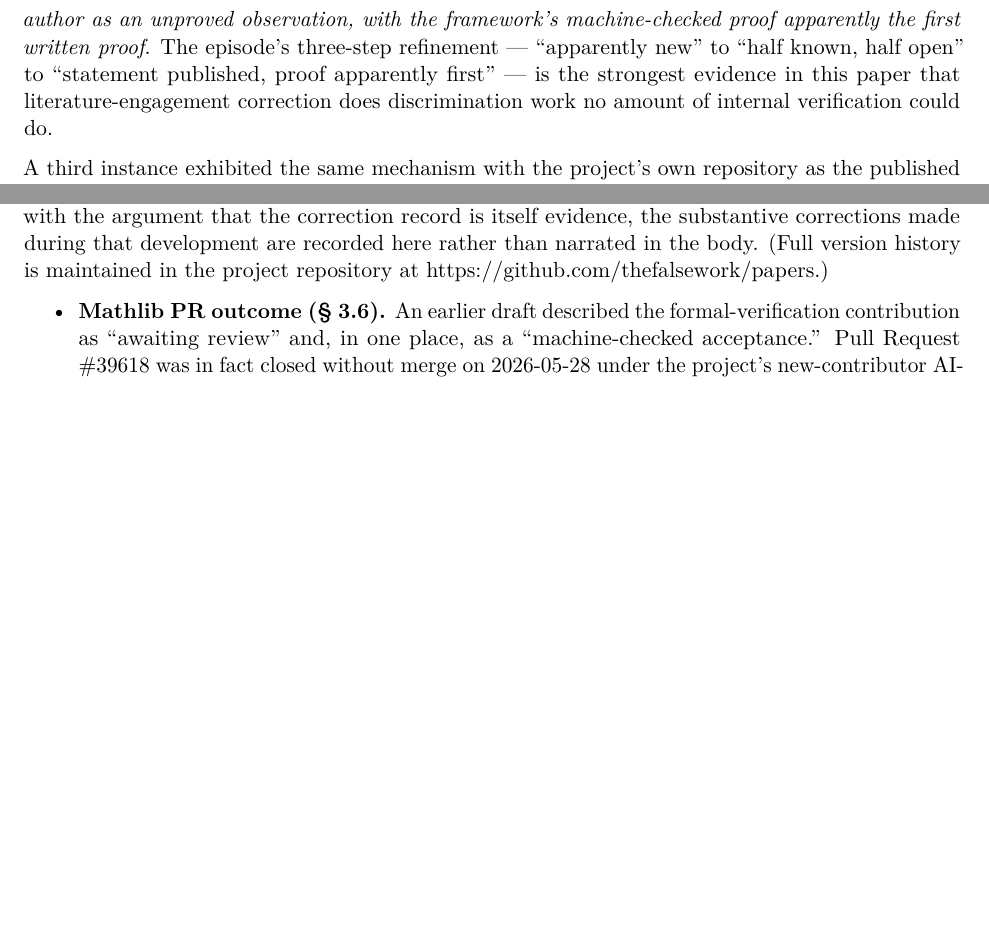
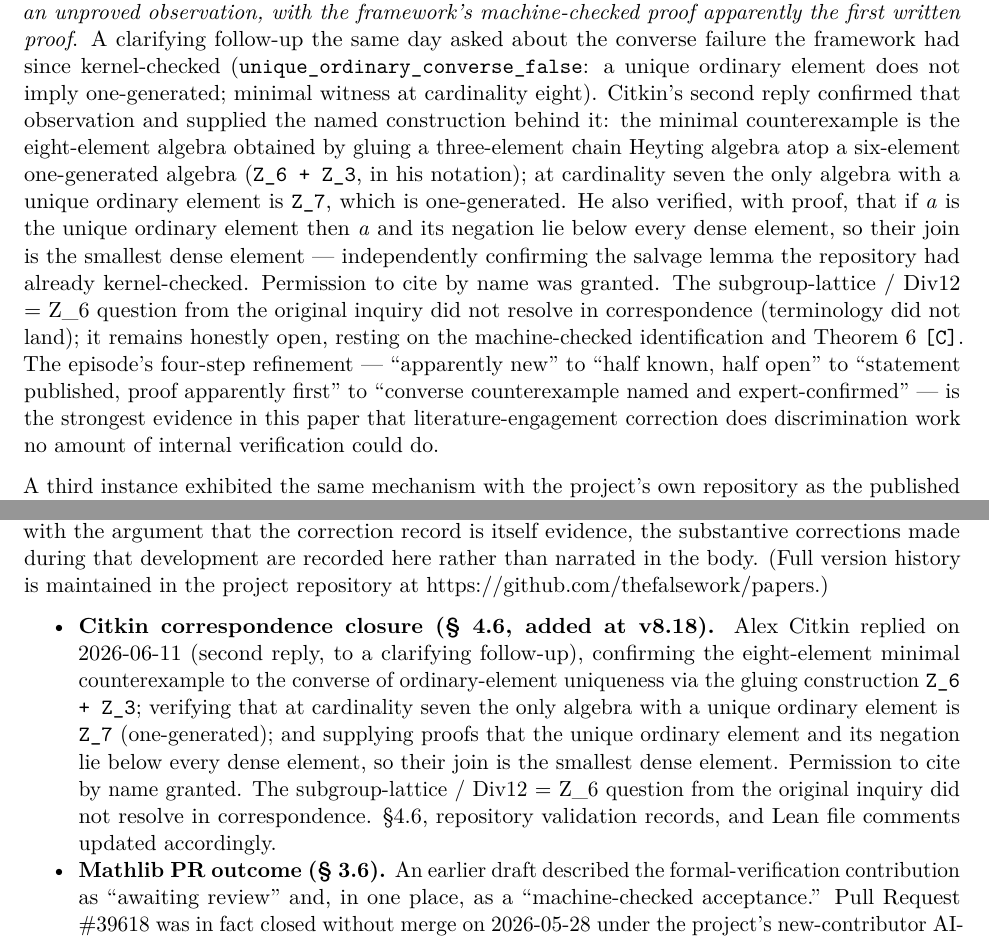
Before and after one commit to thefalsework/papers, a LaTeX paper (papers/paper2-epistemic-dependency/paper2.tex): two parts of pages 19 and 28 of 30 before the commit and two parts of pages 19 and 29 of 30 after it, joined at a grey line, cut so that both start at the same text, the shorter picture padded with empty space. Compiled offline with pdfLaTeX.

Commit message:
paper2 v8.18: Citkin correspondence closure in Section 4.6.
Record second-reply adjudication (Z_6+Z_3 counterexample, dense-element lemma, cite permission); update appendix, Lean comments, validation claim, and arXiv artifacts. H8 iso pre-registered [O].

Co-authored-by: Cursor <cursoragent@cursor.com>

```diff
--- a/papers/paper2-epistemic-dependency/paper2.tex
+++ b/papers/paper2-epistemic-dependency/paper2.tex
@@ -1293,2 +1287,0 @@ corrected within hours: \emph{statement published by the author as an
-unproved observation, with the framework's machine-checked proof
-apparently the first written proof}. The episode's three-step refinement
@@ -1295,7 +1294,29 @@ apparently the first written proof}. The episode's three-step refinement
+statement itself appears there, asserted without proof --- so the
+standing became \emph{statement published by the author as an unproved
+observation, with the framework's machine-checked proof apparently the
+first written proof}. A clarifying follow-up the same day asked about
+the converse failure the framework had since kernel-checked
+(\texttt{unique\_ordinary\_converse\_false}: a unique ordinary element
+does not imply one-generated; minimal witness at cardinality eight).
+Citkin's second reply confirmed that observation and supplied the named
+construction behind it: the minimal counterexample is the eight-element
+algebra obtained by gluing a three-element chain Heyting algebra atop a
+six-element one-generated algebra (\texttt{Z\_6\ +\ Z\_3}, in his
+notation); at cardinality seven the only algebra with a unique ordinary
+element is \texttt{Z\_7}, which is one-generated. He also verified, with
+proof, that if \emph{a} is the unique ordinary element then \emph{a} and
+its negation lie below every dense element, so their join is the
+smallest dense element --- independently confirming the salvage lemma
+the repository had already kernel-checked. Permission to cite by name
+was granted. The subgroup-lattice / Div12 = Z\_6 question from the
+original inquiry did not resolve in correspondence (terminology did not
+land); it remains honestly open, resting on the machine-checked
+identification and Theorem 6 \statustag{C}. The episode's four-step refinement
 --- ``apparently new'' to ``half known, half open'' to ``statement
-published, proof apparently first'' --- is the strongest evidence in
-this paper that literature-engagement correction does discrimination
-work no amount of internal verification could do.
+published, proof apparently first'' to ``converse counterexample named
+and expert-confirmed'' --- is the strongest evidence in this paper that
+literature-engagement correction does discrimination work no amount of
+internal verification could do.
 
 A third instance exhibited the same mechanism with the project's own
 repository as the published source (2026-06-12): an AI instance cited a
@@ -1950,6 +1974,19 @@ version history is maintained in the project repository at
 
 \begin{itemize}
 \tightlist
+\item
+  \textbf{Citkin correspondence closure (§ 4.6, added at v8.18).} Alex
+  Citkin replied on 2026-06-11 (second reply, to a clarifying
+  follow-up), confirming the eight-element minimal counterexample to the
+  converse of ordinary-element uniqueness via the gluing construction
+  \texttt{Z\_6\ +\ Z\_3}; verifying that at cardinality seven the only
+  algebra with a unique ordinary element is \texttt{Z\_7}
+  (one-generated); and supplying proofs that the unique ordinary element
+  and its negation lie below every dense element, so their join is the
+  smallest dense element. Permission to cite by name granted. The
+  subgroup-lattice / Div12 = Z\_6 question from the original inquiry did
+  not resolve in correspondence. §4.6, repository validation records,
+  and Lean file comments updated accordingly.
 \item
   \textbf{Mathlib PR outcome (§ 3.6).} An earlier draft described the
   formal-verification contribution as ``awaiting review'' and, in one
```
Also changed, not shown: papers/INDEX.md (+3 -3 lines), papers/paper2-epistemic-dependency/arxiv-submission.md (+2 -2 lines), papers/paper2-epistemic-dependency/paper2.md (+8 -4 lines), validation/claims/unique-ordinary-structure.md (+4 -0 lines), README.md, papers/paper2-epistemic-dependency/paper2.pdf, papers/paper2-epistemic-dependency/paper2.tex (25 more changed lines), 1 other file.
